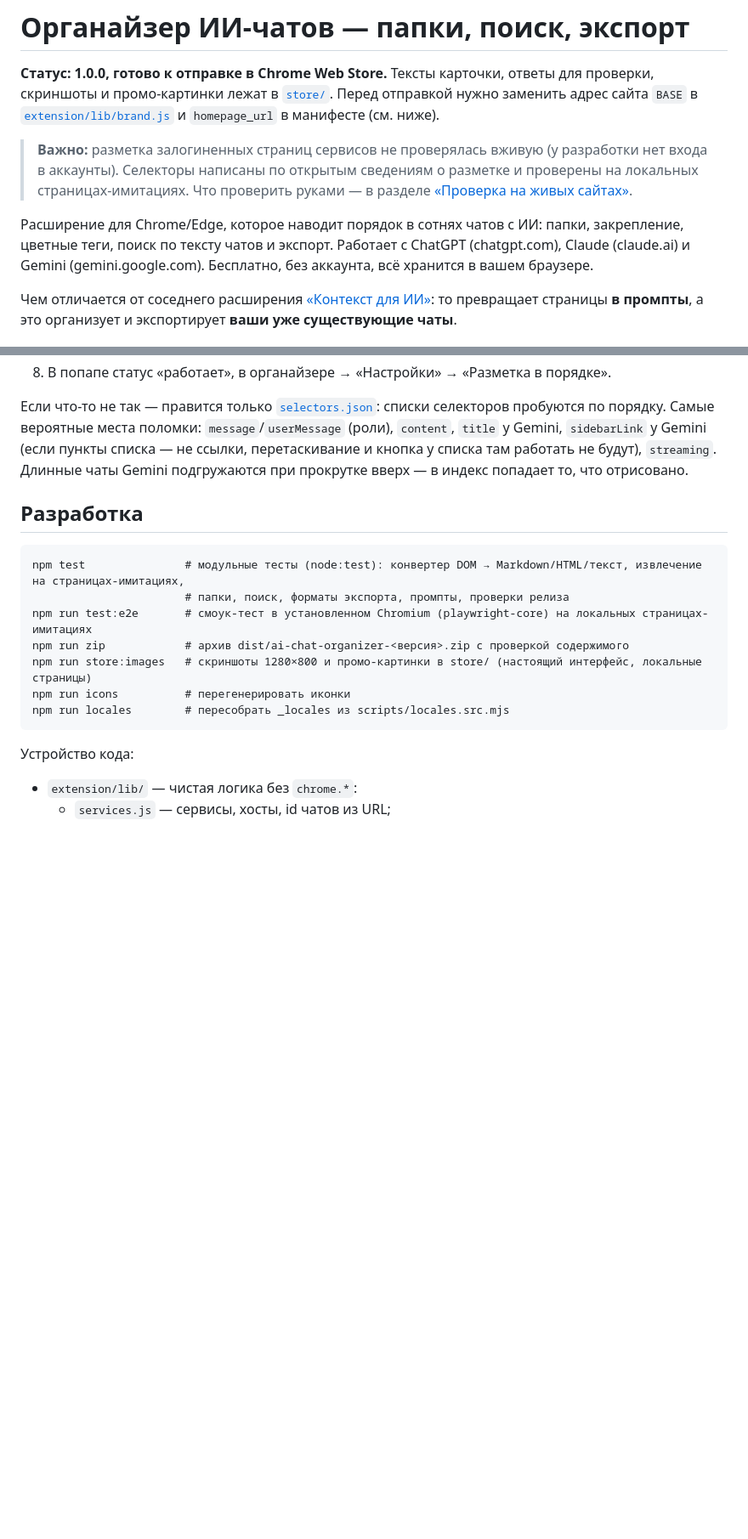
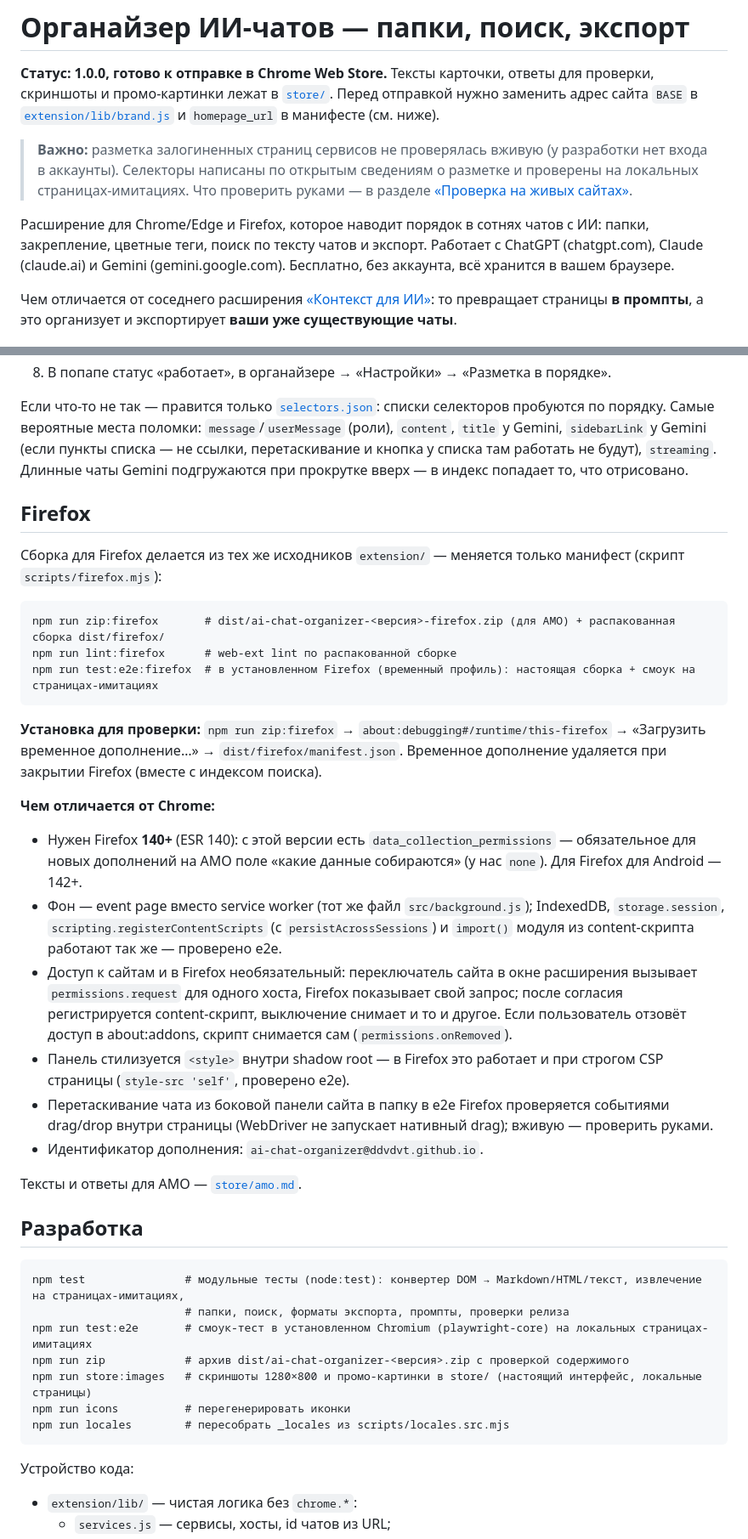
Before and after one commit to ddvdvt/ai-chat-organizer, a Markdown page: README.md, 2 parts joined by grey strips. Shown at 85% size. GitHub-like rendering; blank space fills up the shorter version.

Commit message:
Docs: Firefox section in README, AMO listing and reviewer notes
Co-Authored-By: Claude Opus 5.5 <noreply@anthropic.com>

````diff
--- a/README.md
+++ b/README.md
@@ -4,7 +4,7 @@
 
 > **Важно:** разметка залогиненных страниц сервисов не проверялась вживую (у разработки нет входа в аккаунты). Селекторы написаны по открытым сведениям о разметке и проверены на локальных страницах-имитациях. Что проверить руками — в разделе [«Проверка на живых сайтах»](#проверка-на-живых-сайтах).
 
-Расширение для Chrome/Edge, которое наводит порядок в сотнях чатов с ИИ: папки, закрепление, цветные теги, поиск по тексту чатов и экспорт. Работает с ChatGPT (chatgpt.com), Claude (claude.ai) и Gemini (gemini.google.com). Бесплатно, без аккаунта, всё хранится в вашем браузере.
+Расширение для Chrome/Edge и Firefox, которое наводит порядок в сотнях чатов с ИИ: папки, закрепление, цветные теги, поиск по тексту чатов и экспорт. Работает с ChatGPT (chatgpt.com), Claude (claude.ai) и Gemini (gemini.google.com). Бесплатно, без аккаунта, всё хранится в вашем браузере.
 
 Чем отличается от соседнего расширения [«Контекст для ИИ»](../ai-context/): то превращает страницы **в промпты**, а это организует и экспортирует **ваши уже существующие чаты**.
 
@@ -64,6 +64,29 @@
 
 Если что-то не так — правится только [`selectors.json`](extension/config/selectors.json): списки селекторов пробуются по порядку. Самые вероятные места поломки: `message`/`userMessage` (роли), `content`, `title` у Gemini, `sidebarLink` у Gemini (если пункты списка — не ссылки, перетаскивание и кнопка у списка там работать не будут), `streaming`. Длинные чаты Gemini подгружаются при прокрутке вверх — в индекс попадает то, что отрисовано.
 
+## Firefox
+
+Сборка для Firefox делается из тех же исходников `extension/` — меняется только манифест (скрипт `scripts/firefox.mjs`):
+
+```
+npm run zip:firefox       # dist/ai-chat-organizer-<версия>-firefox.zip (для AMO) + распакованная сборка dist/firefox/
+npm run lint:firefox      # web-ext lint по распакованной сборке
+npm run test:e2e:firefox  # в установленном Firefox (временный профиль): настоящая сборка + смоук на страницах-имитациях
+```
+
+**Установка для проверки:** `npm run zip:firefox` → `about:debugging#/runtime/this-firefox` → «Загрузить временное дополнение…» → `dist/firefox/manifest.json`. Временное дополнение удаляется при закрытии Firefox (вместе с индексом поиска).
+
+**Чем отличается от Chrome:**
+
+- Нужен Firefox **140+** (ESR 140): с этой версии есть `data_collection_permissions` — обязательное для новых дополнений на AMO поле «какие данные собираются» (у нас `none`). Для Firefox для Android — 142+.
+- Фон — event page вместо service worker (тот же файл `src/background.js`); IndexedDB, `storage.session`, `scripting.registerContentScripts` (с `persistAcrossSessions`) и `import()` модуля из content-скрипта работают так же — проверено e2e.
+- Доступ к сайтам и в Firefox необязательный: переключатель сайта в окне расширения вызывает `permissions.request` для одного хоста, Firefox показывает свой запрос; после согласия регистрируется content-скрипт, выключение снимает и то и другое. Если пользователь отзовёт доступ в about:addons, скрипт снимается сам (`permissions.onRemoved`).
+- Панель стилизуется `<style>` внутри shadow root — в Firefox это работает и при строгом CSP страницы (`style-src 'self'`, проверено e2e).
+- Перетаскивание чата из боковой панели сайта в папку в e2e Firefox проверяется событиями drag/drop внутри страницы (WebDriver не запускает нативный drag); вживую — проверить руками.
+- Идентификатор дополнения: `ai-chat-organizer@ddvdvt.github.io`.
+
+Тексты и ответы для AMO — [`store/amo.md`](store/amo.md).
+
 ## Разработка
 
 ```
````
Also changed, not shown: store/amo.md (added, +67 -0 lines).
